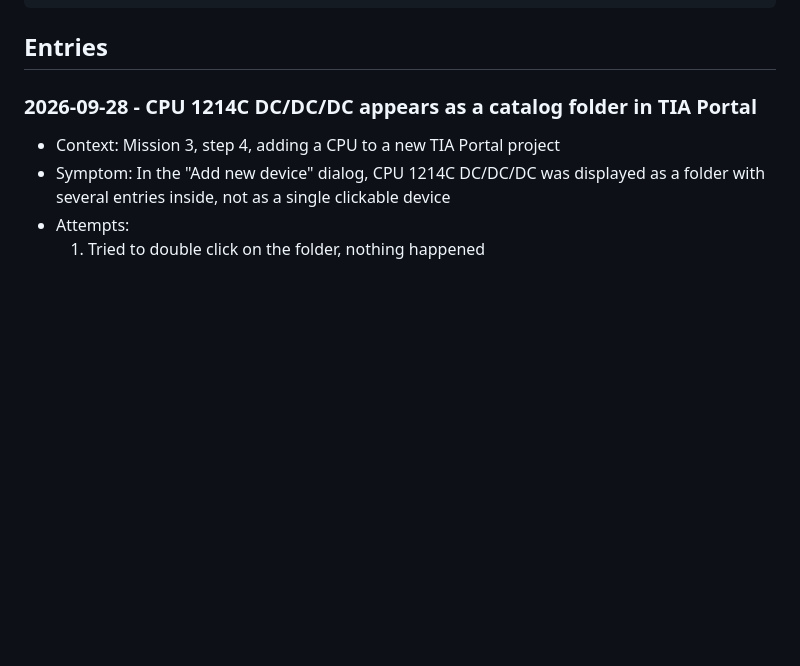
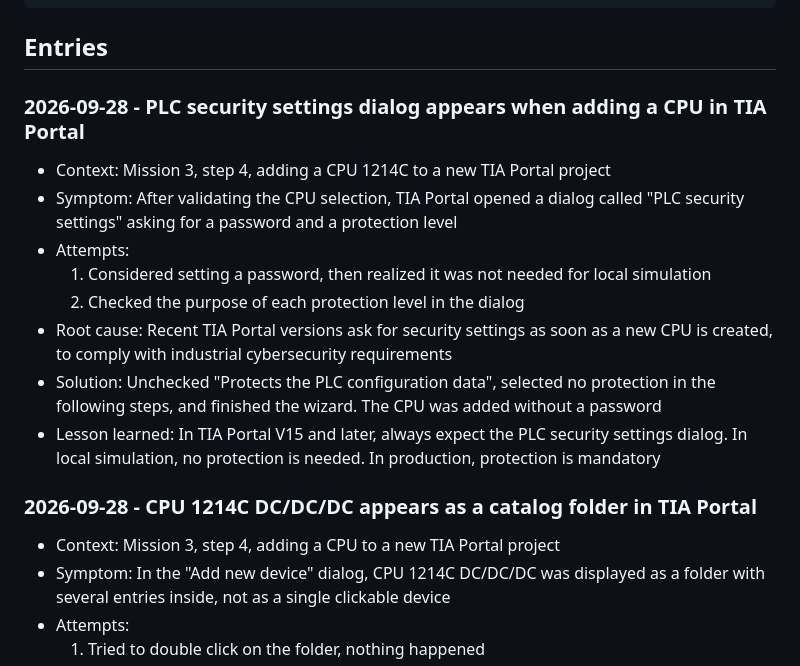
Before and after one commit to HoraEmbedded/industrial-sorting-digital-twin, a Markdown page: TROUBLESHOOTING.md, the part around the change. GitHub-like rendering; blank space fills up the shorter version.

Commit message:
docs: record plc security settings dialog behavior

```diff
--- a/TROUBLESHOOTING.md
+++ b/TROUBLESHOOTING.md
@@ -31,7 +31,16 @@ Each entry follows this template:
 
 <!-- Add new entries at the top of this section, most recent first -->
 
+### 2026-09-28 - PLC security settings dialog appears when adding a CPU in TIA Portal
 
+- Context: Mission 3, step 4, adding a CPU 1214C to a new TIA Portal project
+- Symptom: After validating the CPU selection, TIA Portal opened a dialog called "PLC security settings" asking for a password and a protection level
+- Attempts:
+  1. Considered setting a password, then realized it was not needed for local simulation
+  2. Checked the purpose of each protection level in the dialog
+- Root cause: Recent TIA Portal versions ask for security settings as soon as a new CPU is created, to comply with industrial cybersecurity requirements
+- Solution: Unchecked "Protects the PLC configuration data", selected no protection in the following steps, and finished the wizard. The CPU was added without a password
+- Lesson learned: In TIA Portal V15 and later, always expect the PLC security settings dialog. In local simulation, no protection is needed. In production, protection is mandatory
 
 
 ### 2026-09-28 - CPU 1214C DC/DC/DC appears as a catalog folder in TIA Portal
```
